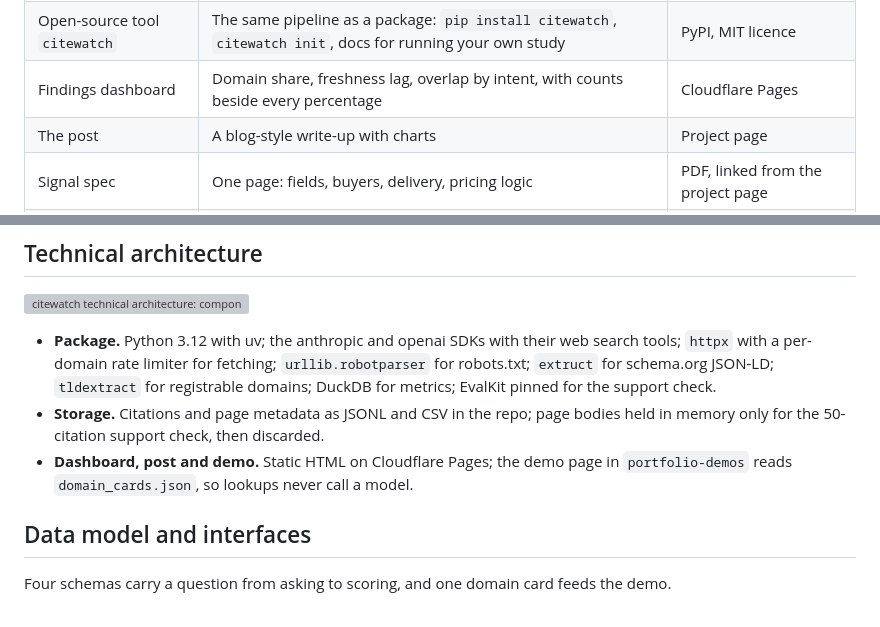
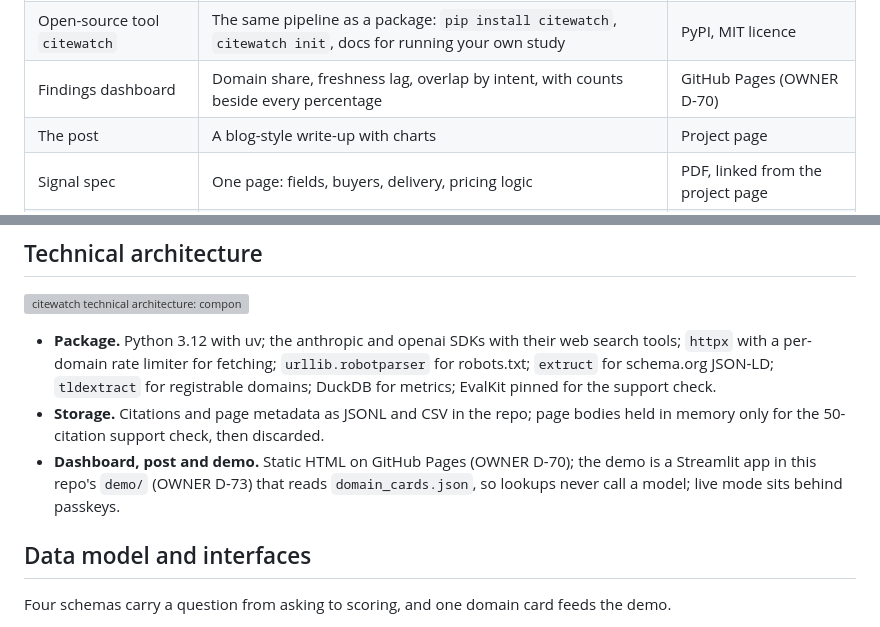
Before and after one commit to biplob819/ai-visibility, a Markdown page: AI Visibility PRD.md, 2 parts joined by grey strips. Drawn GitHub-style; grey boxes are pictures that could not be loaded.

```diff
--- a/AI Visibility PRD.md
+++ b/AI Visibility PRD.md
@@ -28,7 +28,7 @@ The study shows publishers and AI labs the same thing from two sides: which page
 | --- | --- | --- |
 | GitHub repo `ai-visibility` | Runner, citation extractor, polite fetcher, date parser, metrics, tests | GitHub, public |
 | Open-source tool `citewatch` | The same pipeline as a package: `pip install citewatch`, `citewatch init`, docs for running your own study | PyPI, MIT licence |
-| Findings dashboard | Domain share, freshness lag, overlap by intent, with counts beside every percentage | Cloudflare Pages |
+| Findings dashboard | Domain share, freshness lag, overlap by intent, with counts beside every percentage | GitHub Pages (OWNER D-70) |
 | The post | A blog-style write-up with charts | Project page |
 | Signal spec | One page: fields, buyers, delivery, pricing logic | PDF, linked from the project page |
 | Demo page | Domain lookup in the shared `portfolio-demos` app | Streamlit Community Cloud |
@@ -158,7 +158,7 @@ The top row collects citations; the second row dates every cited page and turns
 
 - **Package.** Python 3.12 with uv; the anthropic and openai SDKs with their web search tools; `httpx` with a per-domain rate limiter for fetching; `urllib.robotparser` for robots.txt; `extruct` for schema.org JSON-LD; `tldextract` for registrable domains; DuckDB for metrics; EvalKit pinned for the support check.
 - **Storage.** Citations and page metadata as JSONL and CSV in the repo; page bodies held in memory only for the 50-citation support check, then discarded.
-- **Dashboard, post and demo.** Static HTML on Cloudflare Pages; the demo page in `portfolio-demos` reads `domain_cards.json`, so lookups never call a model.
+- **Dashboard, post and demo.** Static HTML on GitHub Pages (OWNER D-70); the demo is a Streamlit app in this repo's `demo/` (OWNER D-73) that reads `domain_cards.json`, so lookups never call a model; live mode sits behind passkeys.
 
 ## Data model and interfaces
 
```
Also changed, not shown: README.md (+99 -3 lines), changelog.md (+1 -0 lines), docs/deviations.md (added, +45 -0 lines), specs/B4.4-repo/RUN-STATE.md (added, +8 -0 lines), specs/B4.4-repo/criteria.md (added, +5 -0 lines), specs/B4.4-repo/spec.md (added, +16 -0 lines), specs/B4.4-repo/tasks.md (added, +8 -0 lines), docs/assets/screenshots/dashboard.png (added), docs/assets/screenshots/post.png (added), docs/assets/screenshots/signal-spec.png (added), 4 other files.
